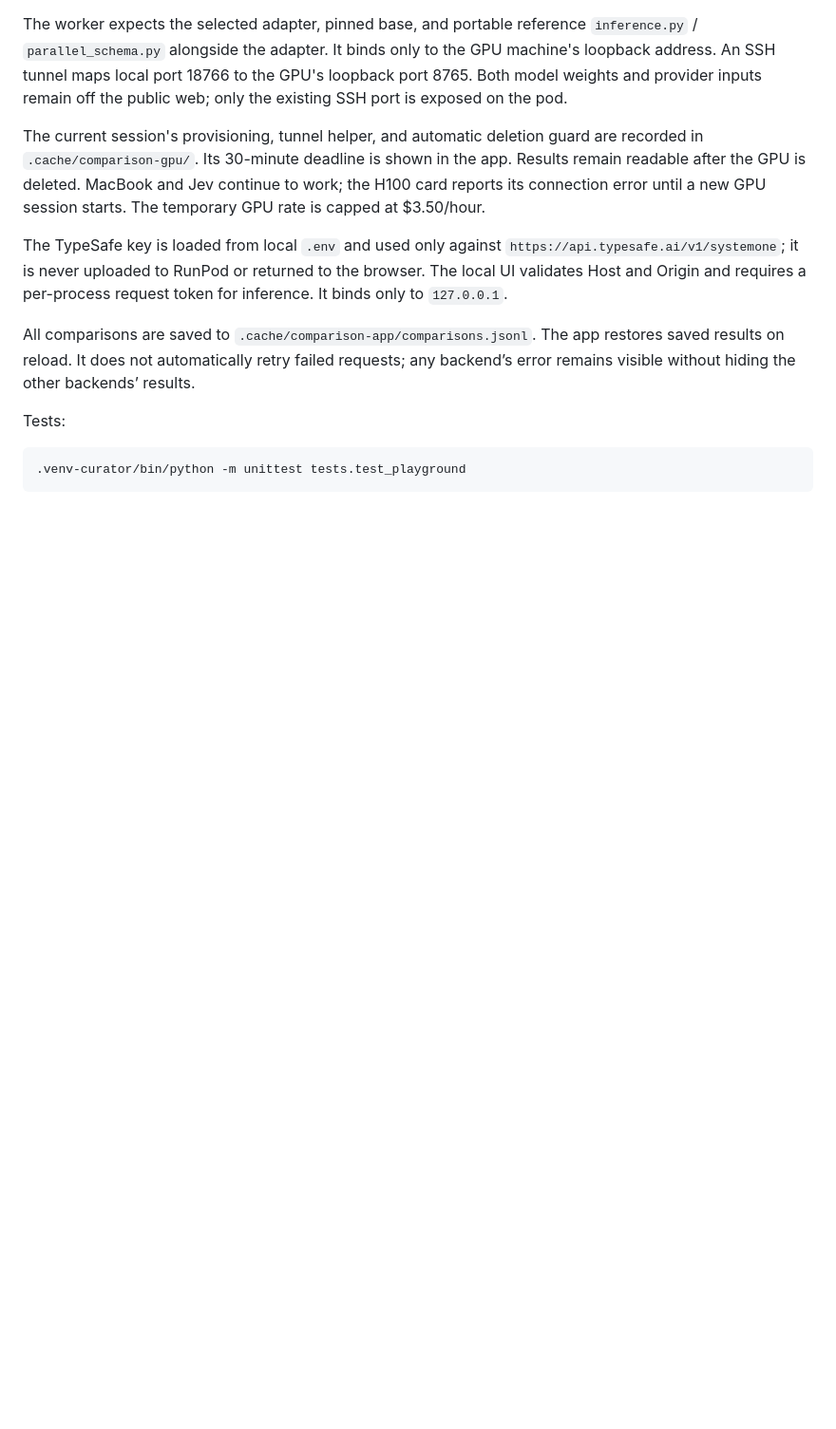
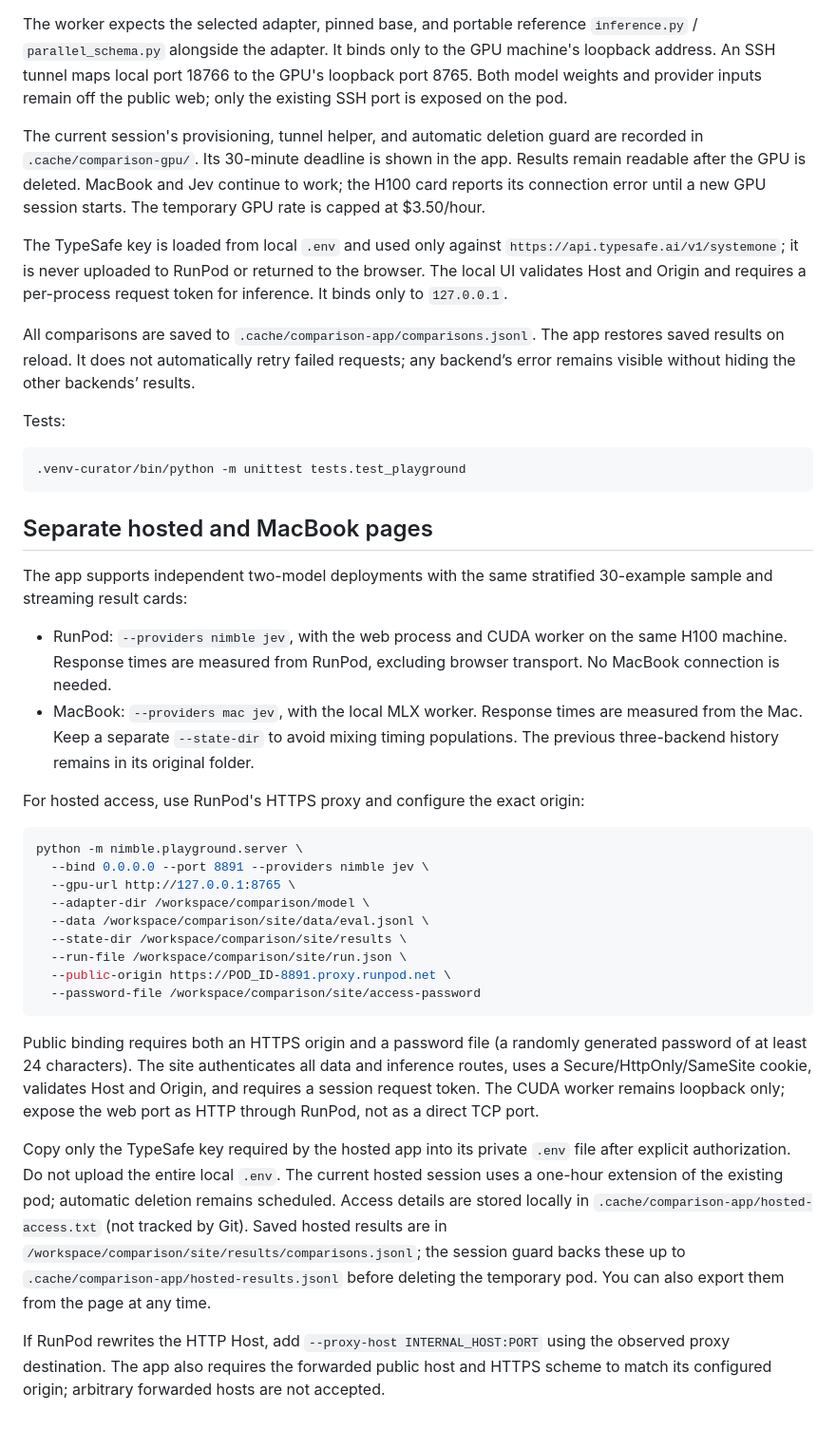
Before and after one commit to Penguinjanator/nimble, a Markdown page: docs/COMPARISON_APP.md, the part around the change. Shown at 95% size. GitHub-like rendering; blank space fills up the shorter version.

````diff
--- a/docs/COMPARISON_APP.md
+++ b/docs/COMPARISON_APP.md
@@ -98,3 +98,49 @@ Tests:
 ```sh
 .venv-curator/bin/python -m unittest tests.test_playground
 ```
+
+## Separate hosted and MacBook pages
+
+The app supports independent two-model deployments with the same stratified
+30-example sample and streaming result cards:
+
+- RunPod: `--providers nimble jev`, with the web process and CUDA worker on the
+  same H100 machine. Response times are measured from RunPod, excluding browser
+  transport. No MacBook connection is needed.
+- MacBook: `--providers mac jev`, with the local MLX worker. Response times are
+  measured from the Mac. Keep a separate `--state-dir` to avoid mixing timing
+  populations. The previous three-backend history remains in its original folder.
+
+For hosted access, use RunPod's HTTPS proxy and configure the exact origin:
+
+```sh
+python -m nimble.playground.server \
+  --bind 0.0.0.0 --port 8891 --providers nimble jev \
+  --gpu-url http://127.0.0.1:8765 \
+  --adapter-dir /workspace/comparison/model \
+  --data /workspace/comparison/site/data/eval.jsonl \
+  --state-dir /workspace/comparison/site/results \
+  --run-file /workspace/comparison/site/run.json \
+  --public-origin https://POD_ID-8891.proxy.runpod.net \
+  --password-file /workspace/comparison/site/access-password
+```
+
+Public binding requires both an HTTPS origin and a password file (a randomly
+generated password of at least 24 characters). The site authenticates all data
+and inference routes, uses a Secure/HttpOnly/SameSite cookie, validates Host and
+Origin, and requires a session request token. The CUDA worker remains loopback
+only; expose the web port as HTTP through RunPod, not as a direct TCP port.
+
+Copy only the TypeSafe key required by the hosted app into its private `.env`
+file after explicit authorization. Do not upload the entire local `.env`.
+The current hosted session uses a one-hour extension of the existing pod;
+automatic deletion remains scheduled. Access details are stored locally in
+`.cache/comparison-app/hosted-access.txt` (not tracked by Git). Saved hosted
+results are in `/workspace/comparison/site/results/comparisons.jsonl`; the session guard backs these up to
+`.cache/comparison-app/hosted-results.jsonl` before deleting the temporary pod.
+You can also export them from the page at any time.
+
+If RunPod rewrites the HTTP Host, add `--proxy-host INTERNAL_HOST:PORT` using
+the observed proxy destination. The app also requires the forwarded public host
+and HTTPS scheme to match its configured origin; arbitrary forwarded hosts are
+not accepted.
````
Also changed, not shown: README.md (+53 -6 lines), assets/diagrams/nimble-overview-prompt.md (added, +66 -0 lines), assets/diagrams/nimble-infographic.png (added), assets/video/contrastive-curation/poster.jpg, 5 other files.
